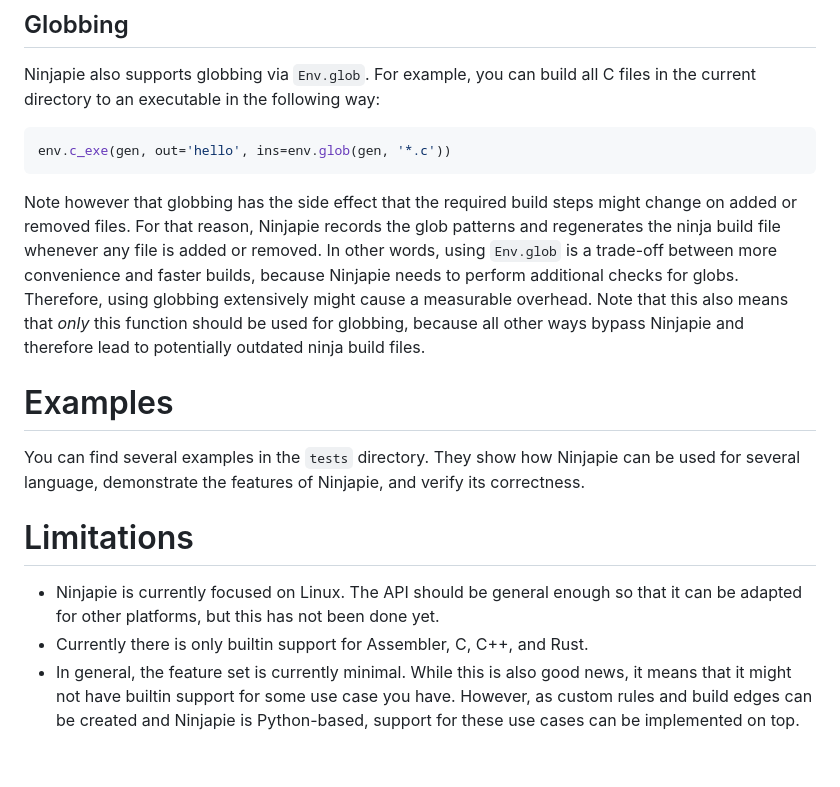
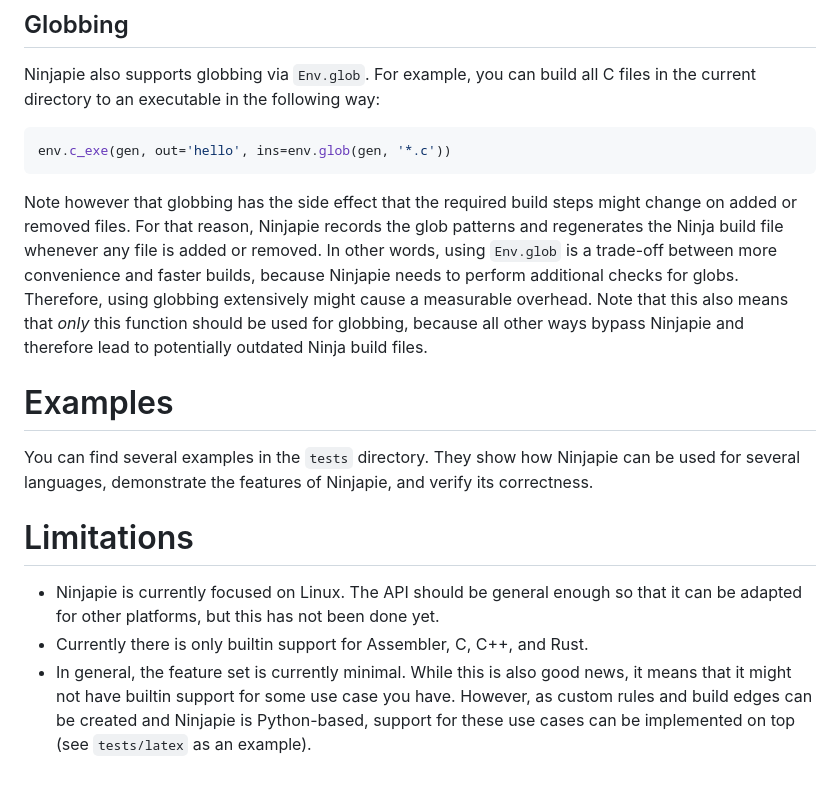
Before and after one commit to Barkhausen-Institut/Ninjapie, a Markdown page: README.md, the part around the change. GitHub-like rendering.

Commit message:
README: small fixes and improvements.

````diff
--- a/README.md
+++ b/README.md
@@ -58,14 +58,14 @@ Ninjapie also supports globbing via `Env.glob`. For example, you can build all C
 ```Python
 env.c_exe(gen, out='hello', ins=env.glob(gen, '*.c'))
 ```
-Note however that globbing has the side effect that the required build steps might change on added or removed files. For that reason, Ninjapie records the glob patterns and regenerates the ninja build file whenever any file is added or removed. In other words, using `Env.glob` is a trade-off between more convenience and faster builds, because Ninjapie needs to perform additional checks for globs. Therefore, using globbing extensively might cause a measurable overhead. Note that this also means that *only* this function should be used for globbing, because all other ways bypass Ninjapie and therefore lead to potentially outdated ninja build files.
+Note however that globbing has the side effect that the required build steps might change on added or removed files. For that reason, Ninjapie records the glob patterns and regenerates the Ninja build file whenever any file is added or removed. In other words, using `Env.glob` is a trade-off between more convenience and faster builds, because Ninjapie needs to perform additional checks for globs. Therefore, using globbing extensively might cause a measurable overhead. Note that this also means that *only* this function should be used for globbing, because all other ways bypass Ninjapie and therefore lead to potentially outdated Ninja build files.
 
 # Examples
 
-You can find several examples in the `tests` directory. They show how Ninjapie can be used for several language, demonstrate the features of Ninjapie, and verify its correctness.
+You can find several examples in the `tests` directory. They show how Ninjapie can be used for several languages, demonstrate the features of Ninjapie, and verify its correctness.
 
 # Limitations
 
 - Ninjapie is currently focused on Linux. The API should be general enough so that it can be adapted for other platforms, but this has not been done yet.
 - Currently there is only builtin support for Assembler, C, C++, and Rust.
-- In general, the feature set is currently minimal. While this is also good news, it means that it might not have builtin support for some use case you have. However, as custom rules and build edges can be created and Ninjapie is Python-based, support for these use cases can be implemented on top.
+- In general, the feature set is currently minimal. While this is also good news, it means that it might not have builtin support for some use case you have. However, as custom rules and build edges can be created and Ninjapie is Python-based, support for these use cases can be implemented on top (see `tests/latex` as an example).
````
